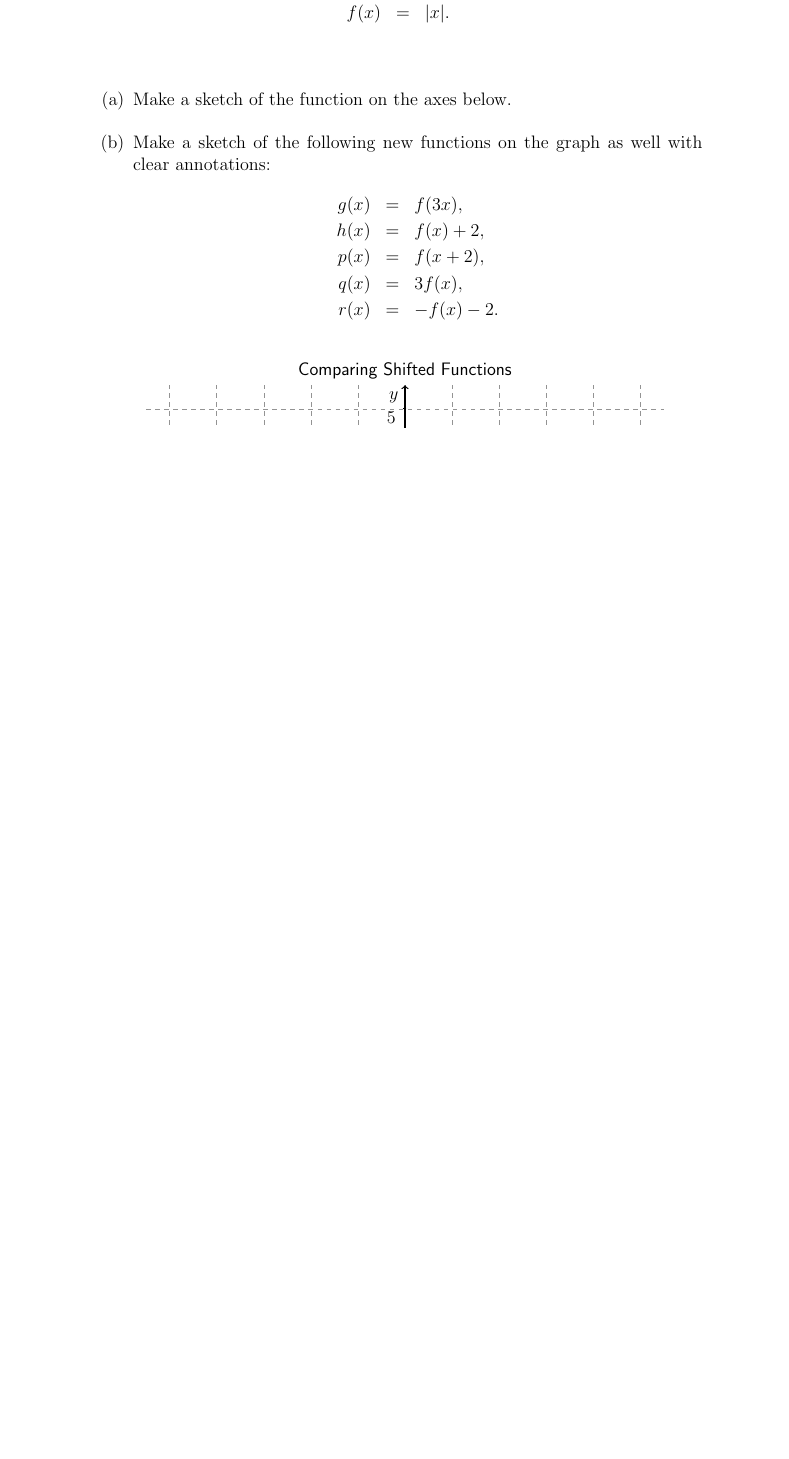
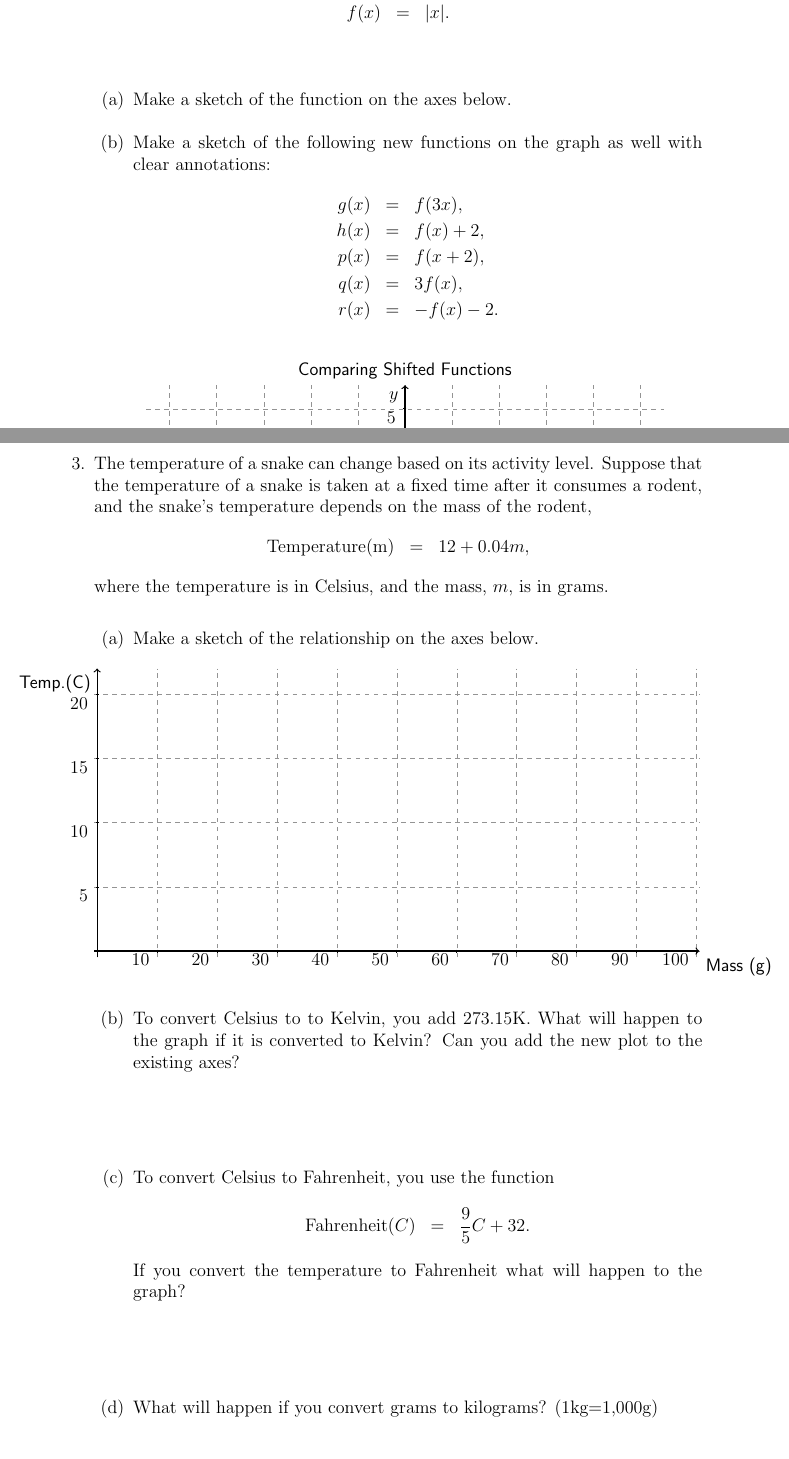
Before and after one commit to KellyBlack/Precalculus, a LaTeX thesis (labManual.tex, which reads functions/section_functionGraphs.tex): part of page 58 of 217 before the commit and two parts of pages 58 and 59 of 219 after it, the two joined at a grey line, cut so that both start at the same text, the shorter picture padded with empty space. The pictures show the PDF file labManual.pdf that the author committed with the source.

Commit message:
Added two questions for the activity on shifting functions

```diff
--- a/functions/section_functionGraphs.tex
+++ b/functions/section_functionGraphs.tex
@@ -100,3 +100,19 @@
       \end{tikzpicture}
 
   \end{subproblem}
+
+  \clearpage
+
+\item The temperature of a snake can change based on its activity
+  level. Suppose that the temperature of a snake is taken at a fixed
+  time after it consumes a rodent, and the snake's temperature depends
+  on the mass of the rodent,
+  \begin{eqnarray*}
+    \mathrm{Temperature(m)} & = & 12+0.04m,
+  \end{eqnarray*}
+  where the temperature is in Celsius, and the mass, $m$, is in grams.
+
+  \begin{subproblem}
+  \item Make a sketch of the relationship on the axes below.
+
+    \hspace{-7em}
@@ -102,0 +140,18 @@
+      \end{tikzpicture}
+
+  \item To convert Celsius to to Kelvin, you add 273.15K. What will
+    happen to the graph if it is converted to Kelvin? Can you add the
+    new plot to the existing axes?
+    \vfill
+  \item To convert Celsius to Fahrenheit, you use the function
+    \begin{eqnarray*}
+      \mathrm{Fahrenheit}(C) & = & \frac{9}{5}C + 32.
+    \end{eqnarray*}
+    If you convert the temperature to Fahrenheit what will happen to
+    the graph?
+    \vfill
+  \item What will happen if you convert grams to kilograms? (1kg=1,000g)
+
+  \end{subproblem}
+
+\clearpage
```
Also changed, not shown: labManual.pdf, functions/section_functionGraphs.tex (67 more changed lines).
